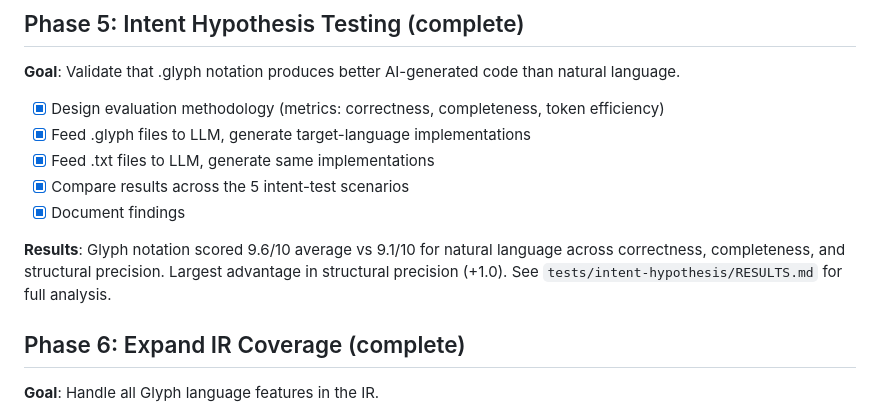
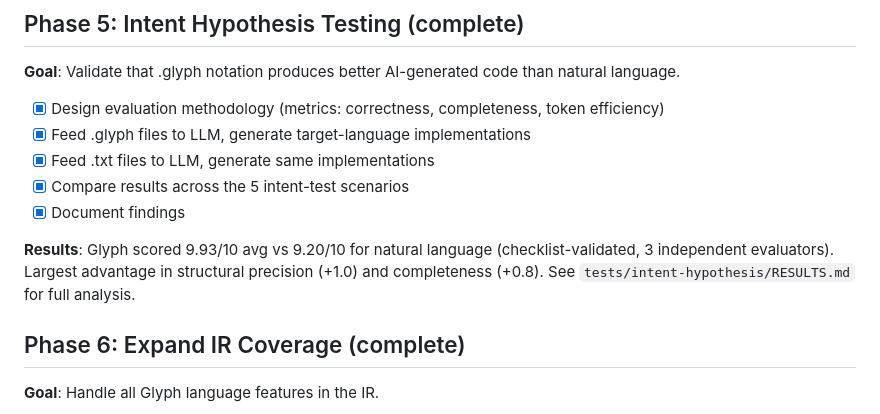
Before and after one commit to GlyphLang/GlyphLang, a Markdown page: docs/POLYGLOT_ROADMAP.md, the part around the change. GitHub-like rendering.

Commit message:
fix: Shore up Phase 5 evaluation with syntax validation, checklists, and independent scorers
- Validate all 10 generated files pass ast.parse() (syntax check)
- Add AST structural analysis (class/function/route counts)
- Add output file size measurements
- Apply all 15 checklist items (5 per metric) to each implementation
  with PASS/FAIL and line-number evidence
- Use 3 independent evaluation sub-agents for scenarios 01-02, 03-04, 05
- Revise scores based on systematic checklist findings
- Add Evaluation Integrity section discussing self-evaluation bias
- Add 7th limitation (no runtime testing)

Revised results: Glyph 9.93/10 avg vs Text 9.20/10 avg (+0.73).
Checklist pass rates: Glyph 74/75 (98.7%) vs Text 70/75 (93.3%).

```diff
--- a/docs/POLYGLOT_ROADMAP.md
+++ b/docs/POLYGLOT_ROADMAP.md
@@ -64,7 +64,7 @@ The Semantic IR, generalized provider system, and Python/FastAPI codegen are mer
 - [x] Compare results across the 5 intent-test scenarios
 - [x] Document findings
 
-**Results**: Glyph notation scored 9.6/10 average vs 9.1/10 for natural language across correctness, completeness, and structural precision. Largest advantage in structural precision (+1.0). See `tests/intent-hypothesis/RESULTS.md` for full analysis.
+**Results**: Glyph scored 9.93/10 avg vs 9.20/10 for natural language (checklist-validated, 3 independent evaluators). Largest advantage in structural precision (+1.0) and completeness (+0.8). See `tests/intent-hypothesis/RESULTS.md` for full analysis.
 
 ## Phase 6: Expand IR Coverage (complete)
 
```
Also changed, not shown: 1 other file.
